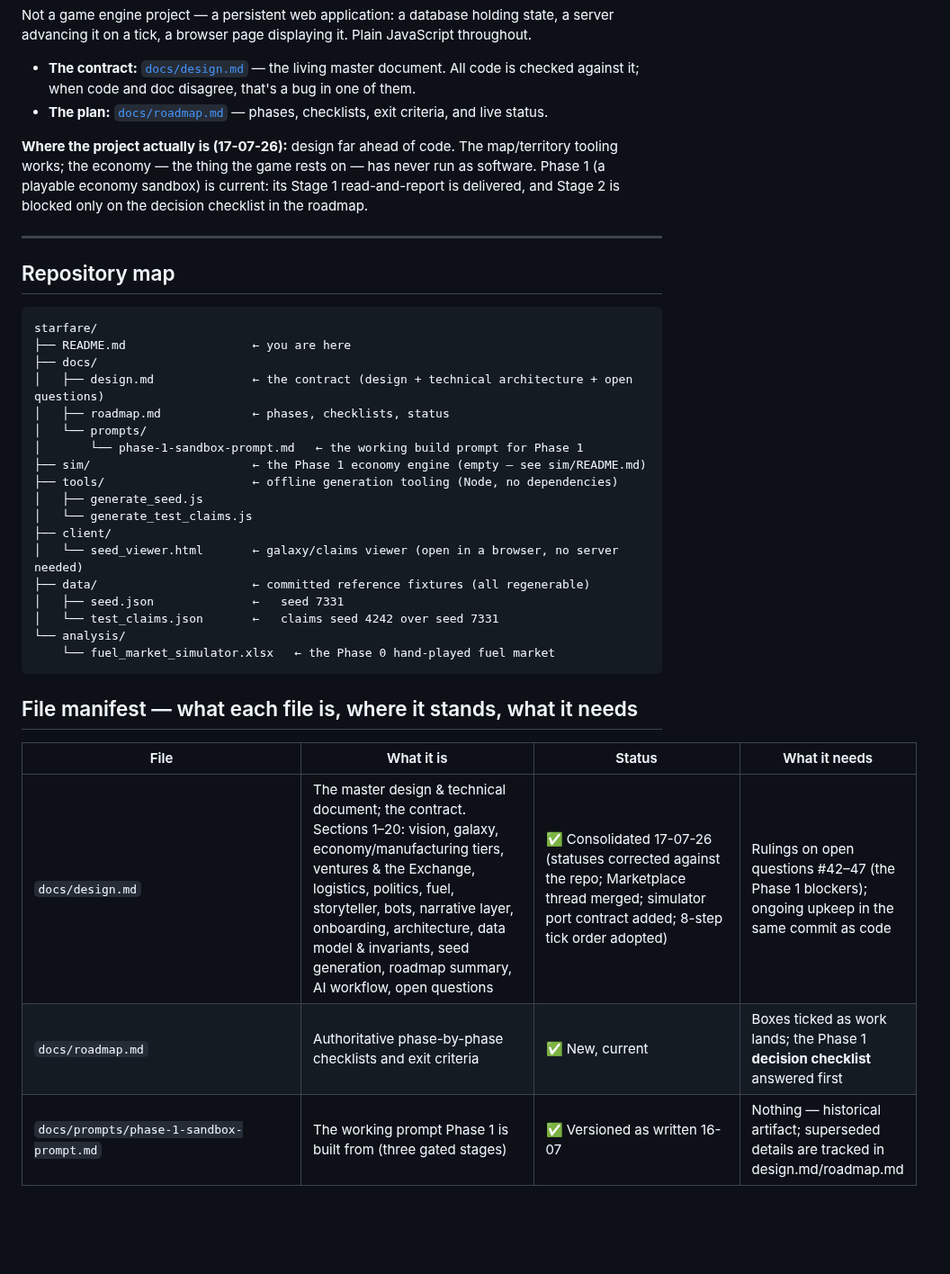
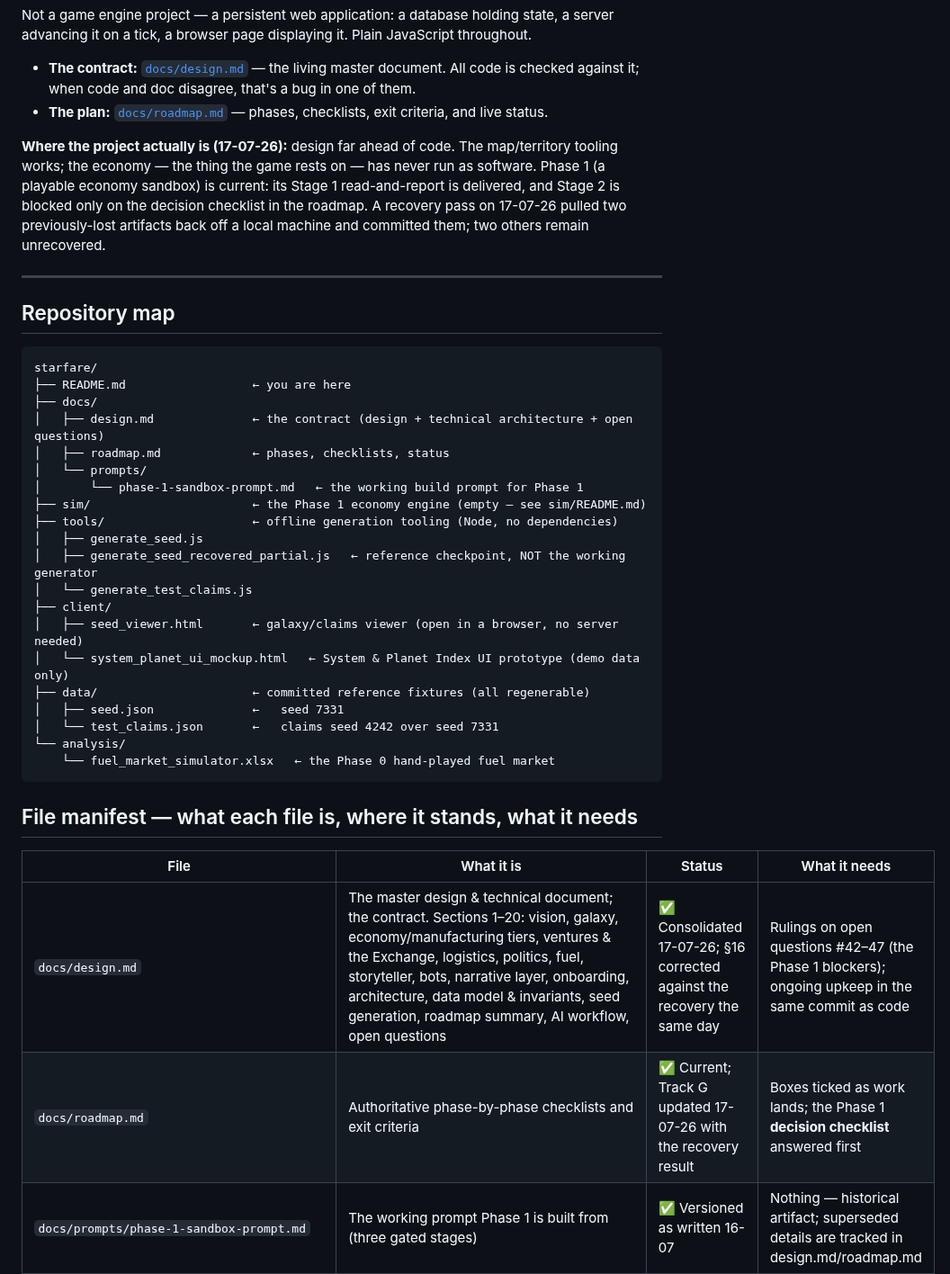
Before and after one commit to Raven-git-hub/starfare, a Markdown page: README.md, the part around one of its changes. Shown at 90% size. Drawn GitHub-style; blank space fills up the shorter version.

```diff
--- a/README.md
+++ b/README.md
@@ -7,7 +7,7 @@ Not a game engine project — a persistent web application: a database holding s
 - **The contract:** [`docs/design.md`](docs/design.md) — the living master document. All code is checked against it; when code and doc disagree, that's a bug in one of them.
 - **The plan:** [`docs/roadmap.md`](docs/roadmap.md) — phases, checklists, exit criteria, and live status.
 
-**Where the project actually is (17-07-26):** design far ahead of code. The map/territory tooling works; the economy — the thing the game rests on — has never run as software. Phase 1 (a playable economy sandbox) is current: its Stage 1 read-and-report is delivered, and Stage 2 is blocked only on the decision checklist in the roadmap.
+**Where the project actually is (17-07-26):** design far ahead of code. The map/territory tooling works; the economy — the thing the game rests on — has never run as software. Phase 1 (a playable economy sandbox) is current: its Stage 1 read-and-report is delivered, and Stage 2 is blocked only on the decision checklist in the roadmap. A recovery pass on 17-07-26 pulled two previously-lost artifacts back off a local machine and committed them; two others remain unrecovered.
 
 ---
 
@@ -24,9 +24,11 @@ starfare/
 ├── sim/                       ← the Phase 1 economy engine (empty — see sim/README.md)
 ├── tools/                     ← offline generation tooling (Node, no dependencies)
 │   ├── generate_seed.js
+│   ├── generate_seed_recovered_partial.js   ← reference checkpoint, NOT the working generator
 │   └── generate_test_claims.js
 ├── client/
-│   └── seed_viewer.html       ← galaxy/claims viewer (open in a browser, no server needed)
+│   ├── seed_viewer.html       ← galaxy/claims viewer (open in a browser, no server needed)
+│   └── system_planet_ui_mockup.html   ← System & Planet Index UI prototype (demo data only)
 ├── data/                      ← committed reference fixtures (all regenerable)
 │   ├── seed.json              ←   seed 7331
 │   └── test_claims.json       ←   claims seed 4242 over seed 7331
@@ -38,7 +40,7 @@ starfare/
 
 | File | What it is | Status | What it needs |
 |---|---|---|---|
-| `docs/design.md` | The master design & technical document; the contract. Sections 1–20: vision, galaxy, economy/manufacturing tiers, ventures & the Exchange, logistics, politics, fuel, storyteller, bots, narrative layer, onboarding, architecture, data model & invariants, seed generation, roadmap summary, AI workflow, open questions | ✅ Consolidated 17-07-26 (statuses corrected against the repo; Marketplace thread merged; simulator port contract added; 8-step tick order adopted) | Rulings on open questions #42–47 (the Phase 1 blockers); ongoing upkeep in the same commit as code |
-| `docs/roadmap.md` | Authoritative phase-by-phase checklists and exit criteria | ✅ New, current | Boxes ticked as work lands; the Phase 1 **decision checklist** answered first |
+| `docs/design.md` | The master design & technical document; the contract. Sections 1–20: vision, galaxy, economy/manufacturing tiers, ventures & the Exchange, logistics, politics, fuel, storyteller, bots, narrative layer, onboarding, architecture, data model & invariants, seed generation, roadmap summary, AI workflow, open questions | ✅ Consolidated 17-07-26; §16 corrected against the recovery the same day | Rulings on open questions #42–47 (the Phase 1 blockers); ongoing upkeep in the same commit as code |
+| `docs/roadmap.md` | Authoritative phase-by-phase checklists and exit criteria | ✅ Current; Track G updated 17-07-26 with the recovery result | Boxes ticked as work lands; the Phase 1 **decision checklist** answered first |
 | `docs/prompts/phase-1-sandbox-prompt.md` | The working prompt Phase 1 is built from (three gated stages) | ✅ Versioned as written 16-07 | Nothing — historical artifact; superseded details are tracked in design.md/roadmap.md |
 | `sim/` | The Phase 1 economy engine: pure tick loop, invariant harness, world-interface boundary, bots, UI | ⬜ Empty | Decision checklist answered → Stage 2 build (harness first) |
```
Also changed, not shown: other parts of README.md (+14 -15 lines), docs/design.md (+6 -2 lines).
